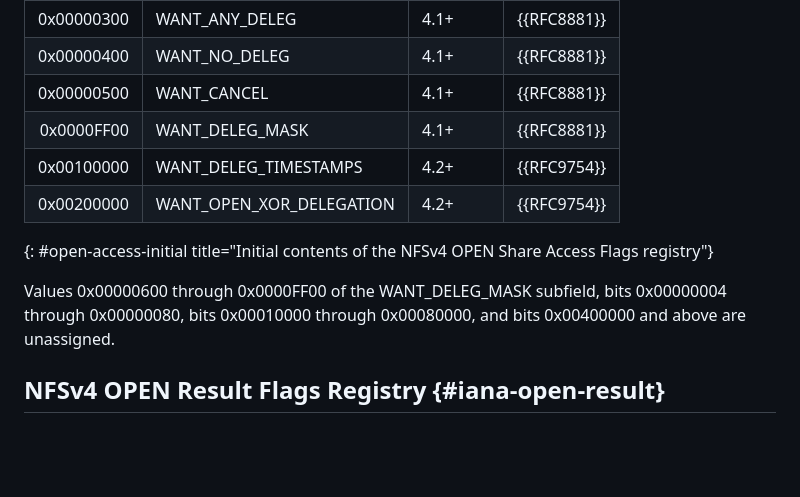
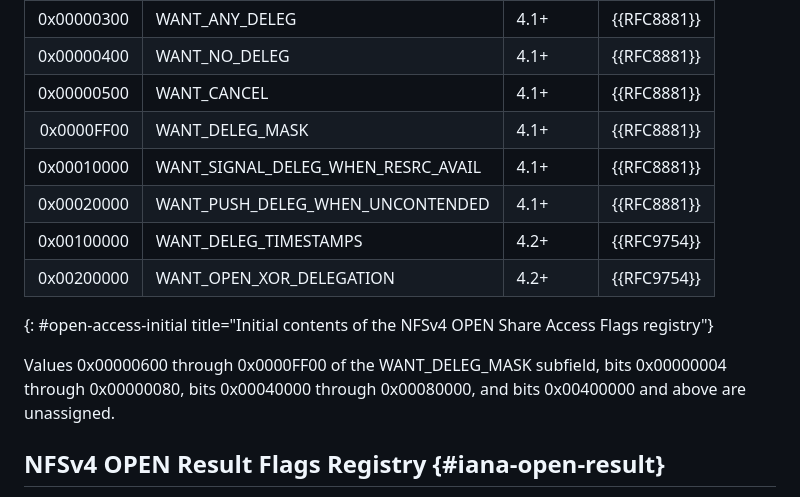
Before and after one commit to chucklever/i-d-element-registries, a Markdown page: draft-cel-nfsv4-element-registries.md, the part around the change. GitHub-like rendering; blank space fills up the shorter version.

Commit message:
Add two missing NFSv4.1 flags to the OPEN share access registry
The OPEN Share Access Flags table lists the WANT_DELEG_MASK subfield
values from RFC 5662 but omits the two flags the same XDR defines
outside that subfield: OPEN4_SHARE_ACCESS_WANT_SIGNAL_DELEG_WHEN_RESRC_AVAIL
at 0x10000 and OPEN4_SHARE_ACCESS_WANT_PUSH_DELEG_WHEN_UNCONTENDED at
0x20000. The paragraph after the table then declares bits 0x00010000
through 0x00080000 unassigned, so a registry created from this text
would offer a future document a bit that NFSv4.1 already uses.

Add both flags as 4.1+ entries citing RFC 8881 and start the
unassigned bit range at 0x00040000.

```diff
--- a/draft-cel-nfsv4-element-registries.md
+++ b/draft-cel-nfsv4-element-registries.md
@@ -783,12 +783,14 @@ unassigned bit.
 | 0x00000400 | WANT_NO_DELEG | 4.1+ | {{RFC8881}} |
 | 0x00000500 | WANT_CANCEL | 4.1+ | {{RFC8881}} |
 | 0x0000FF00 | WANT_DELEG_MASK | 4.1+ | {{RFC8881}} |
+| 0x00010000 | WANT_SIGNAL_DELEG_WHEN_RESRC_AVAIL | 4.1+ | {{RFC8881}} |
+| 0x00020000 | WANT_PUSH_DELEG_WHEN_UNCONTENDED | 4.1+ | {{RFC8881}} |
 | 0x00100000 | WANT_DELEG_TIMESTAMPS | 4.2+ | {{RFC9754}} |
 | 0x00200000 | WANT_OPEN_XOR_DELEGATION | 4.2+ | {{RFC9754}} |
 {: #open-access-initial title="Initial contents of the NFSv4 OPEN Share Access Flags registry"}
 
 Values 0x00000600 through 0x0000FF00 of the WANT_DELEG_MASK
-subfield, bits 0x00000004 through 0x00000080, bits 0x00010000
+subfield, bits 0x00000004 through 0x00000080, bits 0x00040000
 through 0x00080000, and bits 0x00400000 and above are unassigned.
 
 ## NFSv4 OPEN Result Flags Registry {#iana-open-result}
```
